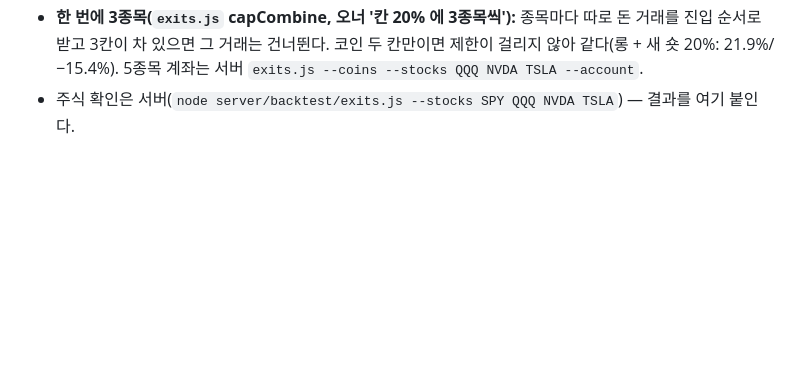
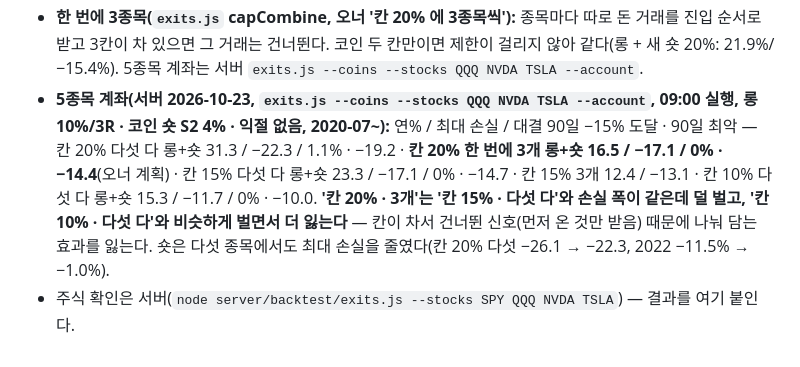
Before and after one commit to Qawswd/-1, a Markdown page: docs/07-RESEARCH-PROTOCOL.md, the part around the change. GitHub-like rendering; blank space fills up the shorter version.

```diff
--- a/docs/07-RESEARCH-PROTOCOL.md
+++ b/docs/07-RESEARCH-PROTOCOL.md
@@ -182,4 +182,5 @@ A~F 33 · G 18 · H 48(코인 6 · 금 24 · 지수 18). **BTC·ETH·미국 지
 - **5칸(BTC·ETH·QQQ·NVDA·TSLA, 롱만, 09:00, 서버):** 칸 10% 연 14.0% · 최대 손실 −13.9% / 15% 21.3% · −20.2% / **20% 28.7% · −26.1%** · 최악의 달 −10.5% · 2022 −11.5%. 코인 두 칸만(−13.0%)의 두 배 — 칸 20% 다섯 개는 대결 종료선(−15%)을 넘을 수 있다. 대결 90일 창은 `exits.js --coins --stocks … --account` 로 잰다.
 - **숏 다시(`owner-plan.js --robust-short`, 오너 '숏은 다시 분석해서 최적의 방안'):** 결과 보기 전에 정한 통과 기준 — 들어가는 시각 4개(09:00·13:00·17:30·21:00) × 두 기간(2020~23·2024~) 8개 다 숏 칸 연수익 > 0. 숏 조건 5개(S0 두 선 아래 · S1 + 하락 배열 · S2 S1 + 200일선이 20일 전보다 낮음 · S3 S1 + 20일 신저가 · S4 S2+S3) × 손절 4·6·8·10·15% × 익절 2R·3R·없음 = 75개. **통과 7개 — 5개가 S2 · 익절 없음(손절 4·6·8·15%), 2개가 S4 · 익절 없음.** 순서(네 시각 칼마 최솟값): S2 · 손절 4% · 익절 없음(0.09) — 숏 칸 연% 전체/만들기/시험: 09:00 4.1/4.6/3.6 · 13:00 4.9/6.2/3.4 · 17:30 4.1/6.3/1.4 · 21:00 3.1/4.6/1.2, 58번(코인 둘, 6.2년), 숏 칸 혼자 최대 손실 −24~−34%. 계좌(롱 10%/3R 20% + 이 숏 20%) vs 롱만 — 09:00 21.6/−15.4 vs 19.1/−13.1 · 13:00 22.3/−15.4 vs 19.4/−12.9 · 17:30 19.0/−15.3 vs 16.6/−12.8 · 21:00 19.8/−18.3 vs 17.8/−15.7. 네 시각 모두 1년 +2~3%p, 최대 손실 +2.5%p, 대결 90일 최악은 그대로(숏은 롱이 쉬는 하락장에서만 든다). 옛 숏(하락 배열 · 4% · 2R)은 17:30 만 좋고 09:00 17.7/−21.0. → 오너 숏 규칙을 S2 · 4% · 익절 없음으로 바꾼다(owner-signal 반영).
 - **한 번에 3종목(`exits.js` capCombine, 오너 '칸 20% 에 3종목씩'):** 종목마다 따로 돈 거래를 진입 순서로 받고 3칸이 차 있으면 그 거래는 건너뛴다. 코인 두 칸만이면 제한이 걸리지 않아 같다(롱 + 새 숏 20%: 21.9%/−15.4%). 5종목 계좌는 서버 `exits.js --coins --stocks QQQ NVDA TSLA --account`.
+- **5종목 계좌(서버 2026-10-23, `exits.js --coins --stocks QQQ NVDA TSLA --account`, 09:00 실행, 롱 10%/3R · 코인 숏 S2 4% · 익절 없음, 2020-07~):** 연% / 최대 손실 / 대결 90일 −15% 도달 · 90일 최악 — 칸 20% 다섯 다 롱+숏 31.3 / −22.3 / 1.1% · −19.2 · **칸 20% 한 번에 3개 롱+숏 16.5 / −17.1 / 0% · −14.4**(오너 계획) · 칸 15% 다섯 다 롱+숏 23.3 / −17.1 / 0% · −14.7 · 칸 15% 3개 12.4 / −13.1 · 칸 10% 다섯 다 롱+숏 15.3 / −11.7 / 0% · −10.0. **'칸 20% · 3개'는 '칸 15% · 다섯 다'와 손실 폭이 같은데 덜 벌고, '칸 10% · 다섯 다'와 비슷하게 벌면서 더 잃는다** — 칸이 차서 건너뛴 신호(먼저 온 것만 받음) 때문에 나눠 담는 효과를 잃는다. 숏은 다섯 종목에서도 최대 손실을 줄였다(칸 20% 다섯 −26.1 → −22.3, 2022 −11.5% → −1.0%).
 - 주식 확인은 서버(`node server/backtest/exits.js --stocks SPY QQQ NVDA TSLA`) — 결과를 여기 붙인다.
```
Also changed, not shown: docs/08-OWNER-RULES.md (+2 -1 lines).
